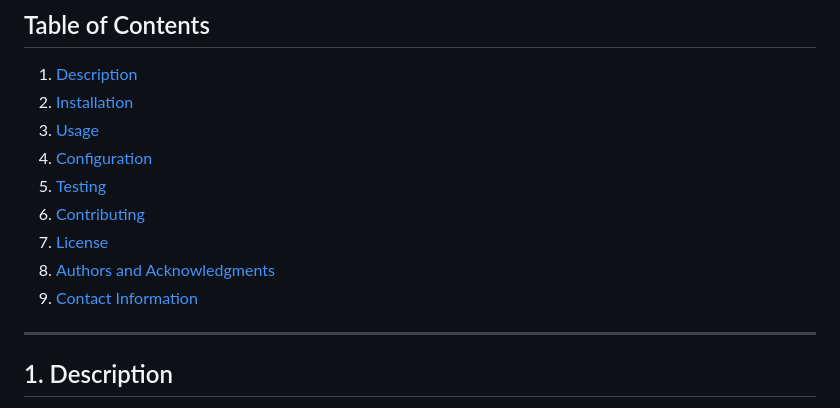
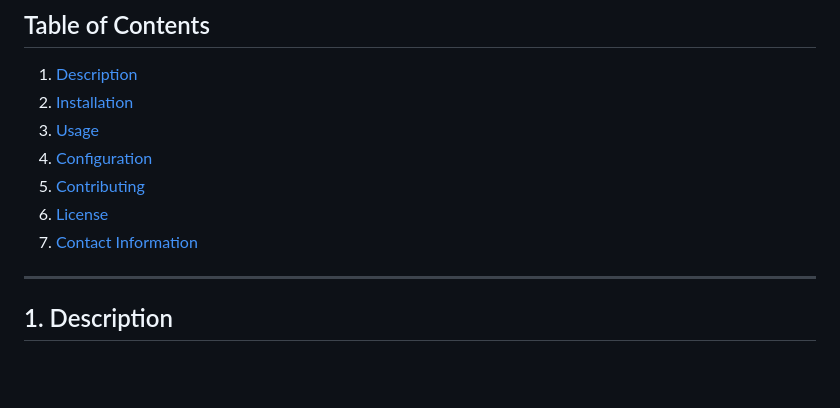
Before and after one commit to jjessiegabriella/e-commerce-marketplace, a Markdown page: README.md, the part around the change. Drawn GitHub-style; blank space fills up the shorter version.

Commit message:
style: reformat README.md

```diff
--- a/README.md
+++ b/README.md
@@ -10,11 +10,9 @@ A lightweight e-commerce platform that allows users to browse, search, and purch
 2. [Installation](#installation)
 3. [Usage](#usage)
 4. [Configuration](#configuration)
-5. [Testing](#testing)
-6. [Contributing](#contributing)
-7. [License](#license)
-8. [Authors and Acknowledgments](#authors-and-acknowledgments)
-9. [Contact Information](#contact-information)
+5. [Contributing](#contributing)
+6. [License](#license)
+8. [Contact Information](#contact-information)
 
 ---
 
```
